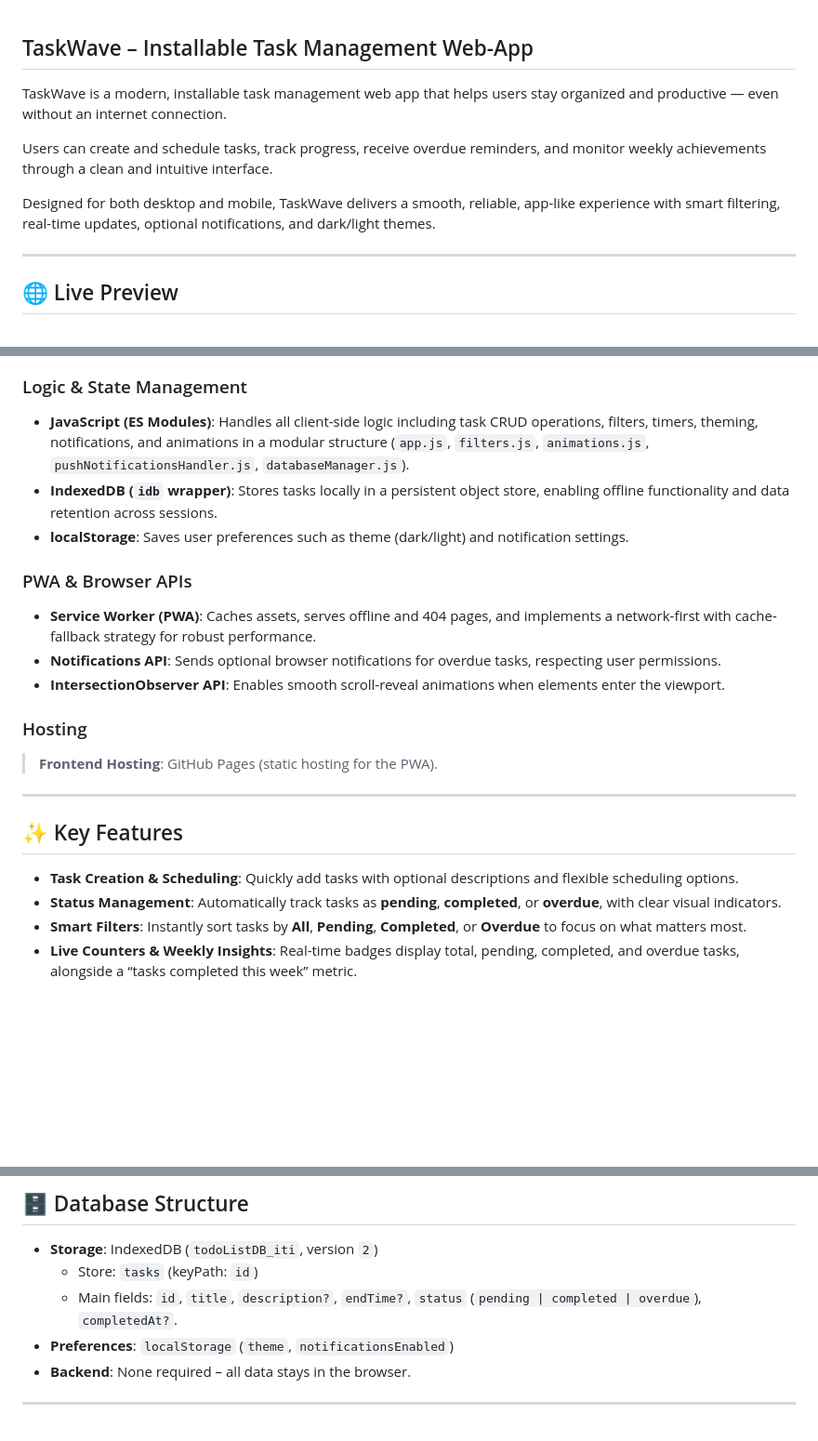
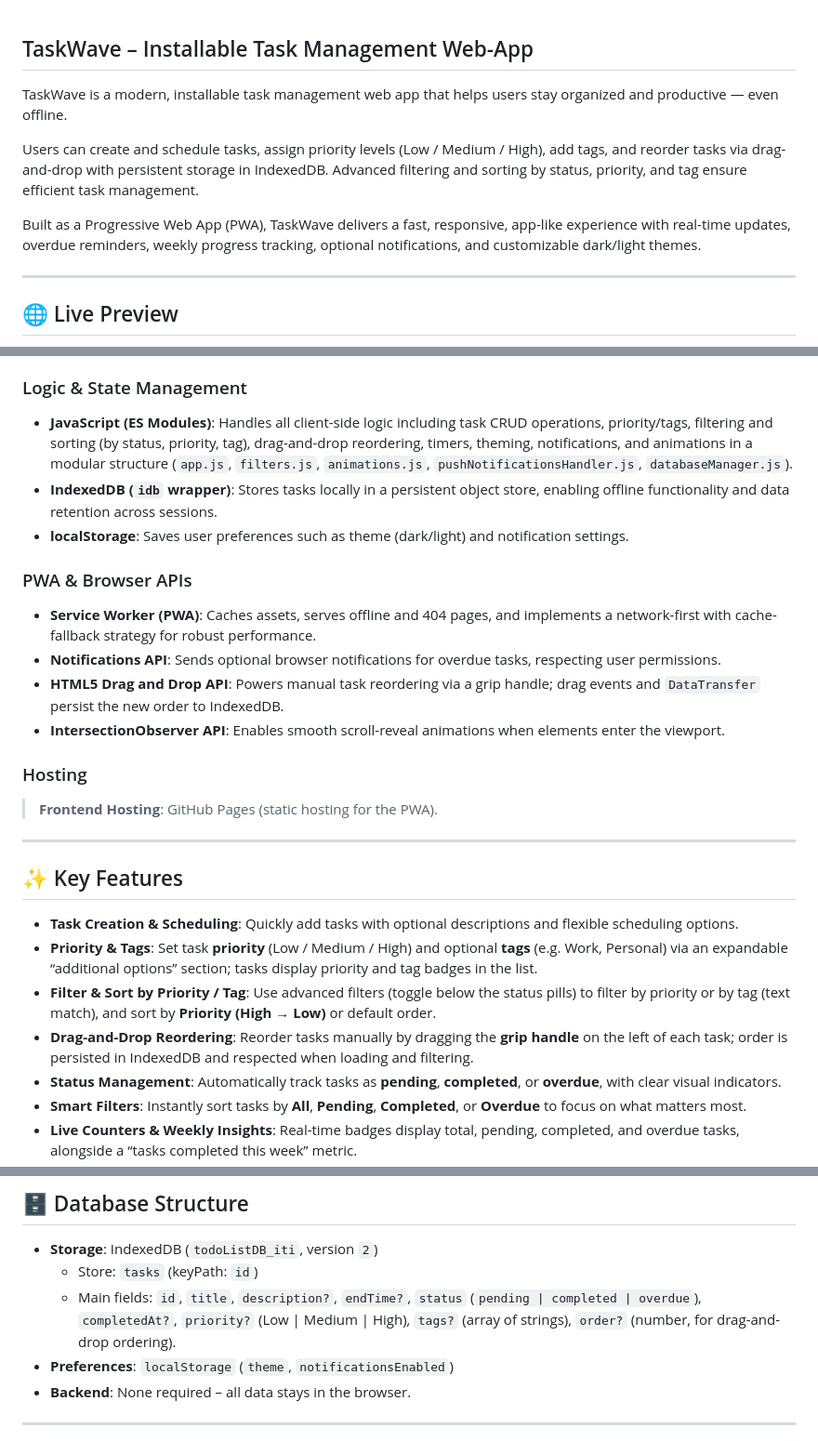
Before and after one commit to XxRougeTheDemigodxX/TaskWave-Installable-Web-based-Task-Manager, a Markdown page: README.md, 3 parts joined by grey strips. Shown at 93% size. Rendered like a GitHub page; blank space fills up the shorter version.

Commit message:
docs: update README with new features and tech
- Document priority/tags, filter & sort, and drag-and-drop in Key Features

- Add priority, tags, order to Database Structure

- Mention new logic and HTML5 Drag and Drop in Used Technologies

```diff
--- a/README.md
+++ b/README.md
@@ -1,10 +1,10 @@
 ## TaskWave – Installable Task Management Web-App
 
-TaskWave is a modern, installable task management web app that helps users stay organized and productive — even without an internet connection.
+TaskWave is a modern, installable task management web app that helps users stay organized and productive — even offline.
 
-Users can create and schedule tasks, track progress, receive overdue reminders, and monitor weekly achievements through a clean and intuitive interface.
+Users can create and schedule tasks, assign priority levels (Low / Medium / High), add tags, and reorder tasks via drag-and-drop with persistent storage in IndexedDB. Advanced filtering and sorting by status, priority, and tag ensure efficient task management.
 
-Designed for both desktop and mobile, TaskWave delivers a smooth, reliable, app-like experience with smart filtering, real-time updates, optional notifications, and dark/light themes.
+Built as a Progressive Web App (PWA), TaskWave delivers a fast, responsive, app-like experience with real-time updates, overdue reminders, weekly progress tracking, optional notifications, and customizable dark/light themes.
 
 ---
 
@@ -24,13 +24,14 @@ Designed for both desktop and mobile, TaskWave delivers a smooth, reliable, app-
 - **Font Awesome**: Delivers scalable icons for actions like add, complete, delete, toggle, and install, enhancing visual clarity.
 
 ### Logic & State Management
-- **JavaScript (ES Modules)**: Handles all client-side logic including task CRUD operations, filters, timers, theming, notifications, and animations in a modular structure (`app.js`, `filters.js`, `animations.js`, `pushNotificationsHandler.js`, `databaseManager.js`).
+- **JavaScript (ES Modules)**: Handles all client-side logic including task CRUD operations, priority/tags, filtering and sorting (by status, priority, tag), drag-and-drop reordering, timers, theming, notifications, and animations in a modular structure (`app.js`, `filters.js`, `animations.js`, `pushNotificationsHandler.js`, `databaseManager.js`).
 - **IndexedDB (`idb` wrapper)**: Stores tasks locally in a persistent object store, enabling offline functionality and data retention across sessions.
 - **localStorage**: Saves user preferences such as theme (dark/light) and notification settings.
 
 ### PWA & Browser APIs
 - **Service Worker (PWA)**: Caches assets, serves offline and 404 pages, and implements a network-first with cache-fallback strategy for robust performance.
 - **Notifications API**: Sends optional browser notifications for overdue tasks, respecting user permissions.
+- **HTML5 Drag and Drop API**: Powers manual task reordering via a grip handle; drag events and `DataTransfer` persist the new order to IndexedDB.
 - **IntersectionObserver API**: Enables smooth scroll-reveal animations when elements enter the viewport.
 
 ### Hosting
@@ -42,6 +43,9 @@ Designed for both desktop and mobile, TaskWave delivers a smooth, reliable, app-
 ## ✨ Key Features
 
 - **Task Creation & Scheduling**: Quickly add tasks with optional descriptions and flexible scheduling options.
+- **Priority & Tags**: Set task **priority** (Low / Medium / High) and optional **tags** (e.g. Work, Personal) via an expandable “additional options” section; tasks display priority and tag badges in the list.
+- **Filter & Sort by Priority / Tag**: Use advanced filters (toggle below the status pills) to filter by priority or by tag (text match), and sort by **Priority (High → Low)** or default order.
+- **Drag-and-Drop Reordering**: Reorder tasks manually by dragging the **grip handle** on the left of each task; order is persisted in IndexedDB and respected when loading and filtering.
 - **Status Management**: Automatically track tasks as **pending**, **completed**, or **overdue**, with clear visual indicators.
 - **Smart Filters**: Instantly sort tasks by **All**, **Pending**, **Completed**, or **Overdue** to focus on what matters most.
 - **Live Counters & Weekly Insights**: Real-time badges display total, pending, completed, and overdue tasks, alongside a “tasks completed this week” metric.
@@ -90,7 +94,7 @@ Designed for both desktop and mobile, TaskWave delivers a smooth, reliable, app-
 
 - **Storage**: IndexedDB (`todoListDB_iti`, version `2`)
   - Store: `tasks` (keyPath: `id`)
-  - Main fields: `id`, `title`, `description?`, `endTime?`, `status` (`pending | completed | overdue`), `completedAt?`.
+  - Main fields: `id`, `title`, `description?`, `endTime?`, `status` (`pending | completed | overdue`), `completedAt?`, `priority?` (Low | Medium | High), `tags?` (array of strings), `order?` (number, for drag-and-drop ordering).
 - **Preferences**: `localStorage` (`theme`, `notificationsEnabled`)
 - **Backend**: None required – all data stays in the browser.
 
```
